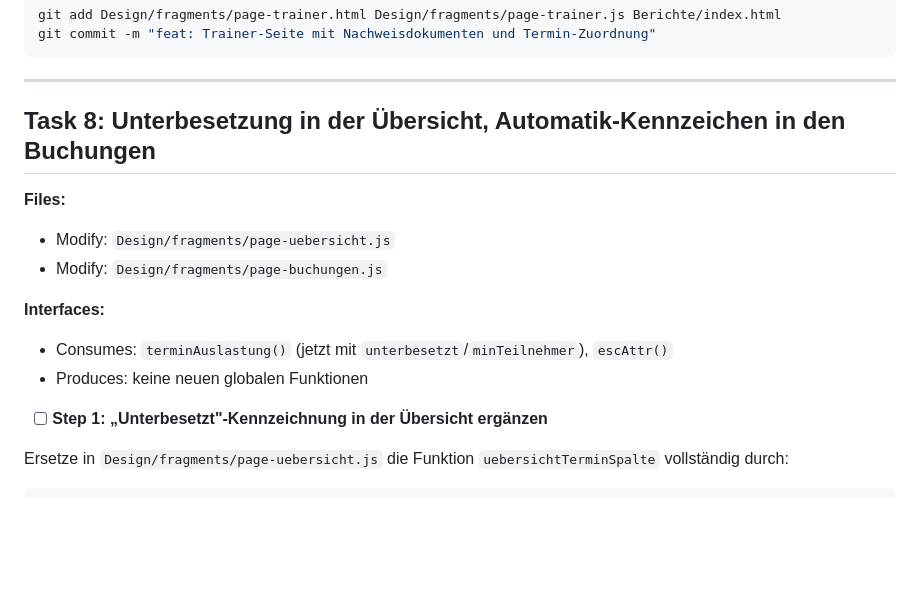
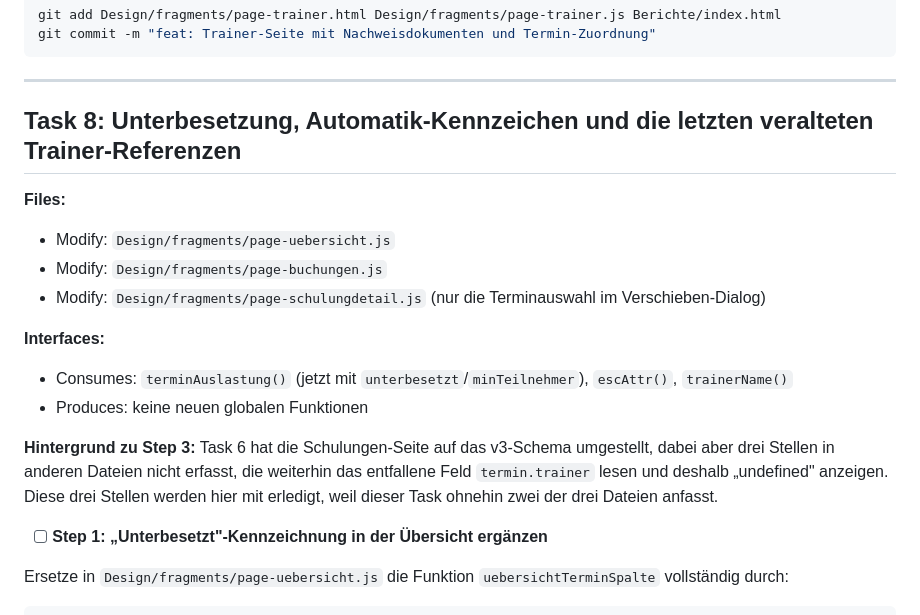
Before and after one commit to R-Dreiling/schulungsplaner, a Markdown page: Design/implementation-plan-v3-phase1.md, the part around one of its changes. Drawn GitHub-style; blank space fills up the shorter version.

```diff
--- a/Design/implementation-plan-v3-phase1.md
+++ b/Design/implementation-plan-v3-phase1.md
@@ -1719,15 +1719,18 @@ git commit -m "feat: Trainer-Seite mit Nachweisdokumenten und Termin-Zuordnung"
 
 ---
 
-## Task 8: Unterbesetzung in der Übersicht, Automatik-Kennzeichen in den Buchungen
+## Task 8: Unterbesetzung, Automatik-Kennzeichen und die letzten veralteten Trainer-Referenzen
 
 **Files:**
 - Modify: `Design/fragments/page-uebersicht.js`
 - Modify: `Design/fragments/page-buchungen.js`
+- Modify: `Design/fragments/page-schulungdetail.js` (nur die Terminauswahl im Verschieben-Dialog)
 
 **Interfaces:**
-- Consumes: `terminAuslastung()` (jetzt mit `unterbesetzt`/`minTeilnehmer`), `escAttr()`
+- Consumes: `terminAuslastung()` (jetzt mit `unterbesetzt`/`minTeilnehmer`), `escAttr()`, `trainerName()`
 - Produces: keine neuen globalen Funktionen
+
+**Hintergrund zu Step 3:** Task 6 hat die Schulungen-Seite auf das v3-Schema umgestellt, dabei aber drei Stellen in anderen Dateien nicht erfasst, die weiterhin das entfallene Feld `termin.trainer` lesen und deshalb „undefined" anzeigen. Diese drei Stellen werden hier mit erledigt, weil dieser Task ohnehin zwei der drei Dateien anfasst.
 
 - [ ] **Step 1: „Unterbesetzt"-Kennzeichnung in der Übersicht ergänzen**
 
```
Also changed, not shown: other parts of Design/implementation-plan-v3-phase1.md (+49 -4 lines).
